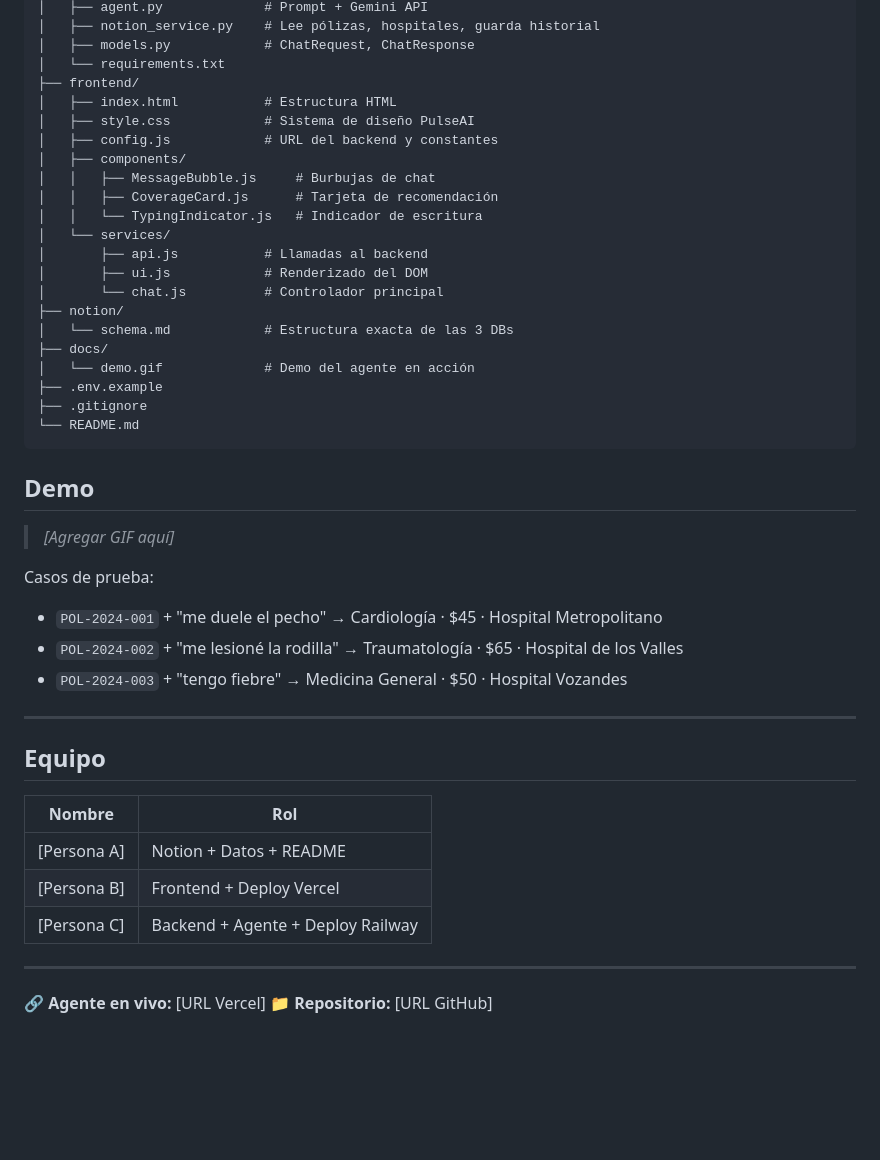
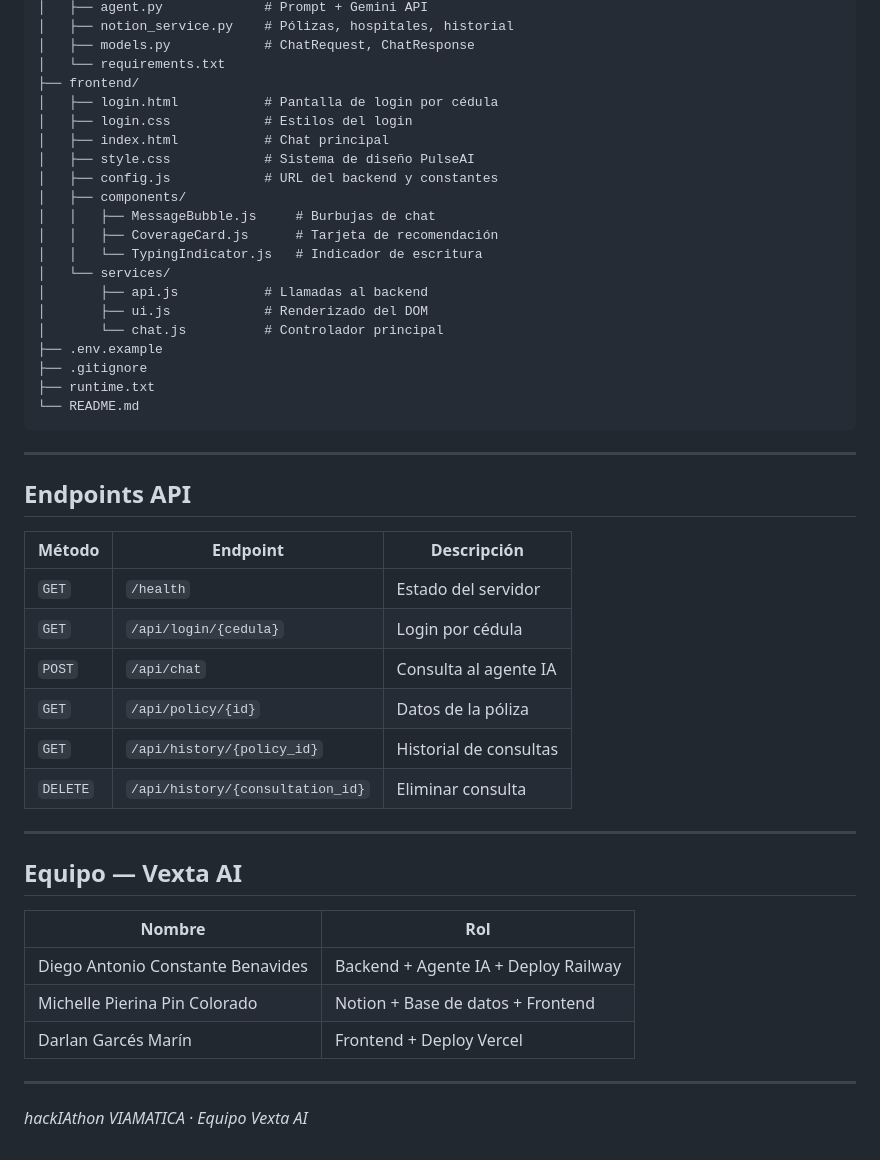
Before and after one commit to Dacb2134/Vexta-AI-Reto3, a Markdown page: README.md, the part around one of its changes. Rendered like a GitHub page; blank space fills up the shorter version.

````diff
--- a/README.md
+++ b/README.md
@@ -83,9 +90,11 @@ Vexta-AI-Reto3/
 │   ├── agent.py             # Prompt + Gemini API
-│   ├── notion_service.py    # Lee pólizas, hospitales, guarda historial
+│   ├── notion_service.py    # Pólizas, hospitales, historial
 │   ├── models.py            # ChatRequest, ChatResponse
 │   └── requirements.txt
 ├── frontend/
-│   ├── index.html           # Estructura HTML
+│   ├── login.html           # Pantalla de login por cédula
+│   ├── login.css            # Estilos del login
+│   ├── index.html           # Chat principal
 │   ├── style.css            # Sistema de diseño PulseAI
 │   ├── config.js            # URL del backend y constantes
 │   ├── components/
@@ -96,35 +105,35 @@ Vexta-AI-Reto3/
 │       ├── api.js           # Llamadas al backend
 │       ├── ui.js            # Renderizado del DOM
 │       └── chat.js          # Controlador principal
-├── notion/
-│   └── schema.md            # Estructura exacta de las 3 DBs
-├── docs/
-│   └── demo.gif             # Demo del agente en acción
 ├── .env.example
 ├── .gitignore
+├── runtime.txt
 └── README.md
 ```
 
-## Demo
+---
 
-> *[Agregar GIF aquí]*
+## Endpoints API
 
-Casos de prueba:
-- `POL-2024-001` + "me duele el pecho" → Cardiología · $45 · Hospital Metropolitano
-- `POL-2024-002` + "me lesioné la rodilla" → Traumatología · $65 · Hospital de los Valles
-- `POL-2024-003` + "tengo fiebre" → Medicina General · $50 · Hospital Vozandes
+| Método | Endpoint | Descripción |
+|--------|----------|-------------|
+| `GET` | `/health` | Estado del servidor |
+| `GET` | `/api/login/{cedula}` | Login por cédula |
+| `POST` | `/api/chat` | Consulta al agente IA |
+| `GET` | `/api/policy/{id}` | Datos de la póliza |
+| `GET` | `/api/history/{policy_id}` | Historial de consultas |
+| `DELETE` | `/api/history/{consultation_id}` | Eliminar consulta |
 
 ---
 
-## Equipo
+## Equipo — Vexta AI
 
 | Nombre | Rol |
 |--------|-----|
-| [Persona A] | Notion + Datos + README |
-| [Persona B] | Frontend + Deploy Vercel |
-| [Persona C] | Backend + Agente + Deploy Railway |
+| Diego Antonio Constante Benavides | Backend + Agente IA + Deploy Railway |
+| Michelle Pierina Pin Colorado | Notion + Base de datos + Frontend |
+| Darlan Garcés Marín | Frontend + Deploy Vercel |
 
 ---
 
-🔗 **Agente en vivo:** [URL Vercel]
-📁 **Repositorio:** [URL GitHub]
+*hackIAthon VIAMATICA  · Equipo Vexta AI*
````
Also changed, not shown: other parts of README.md (+25 -18 lines).
